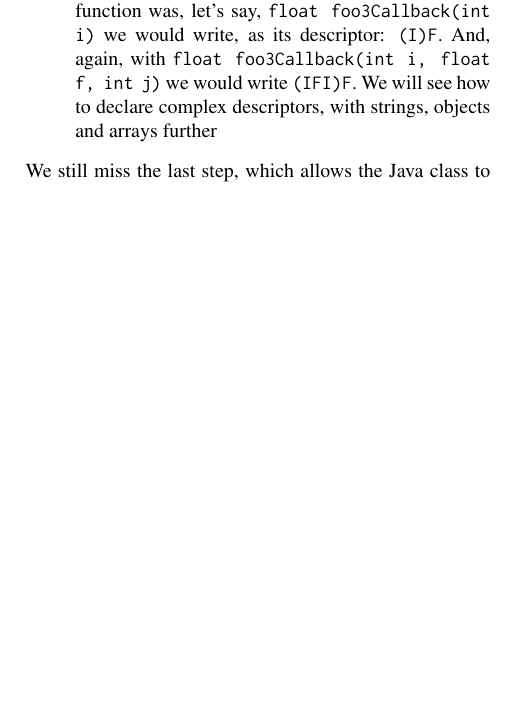
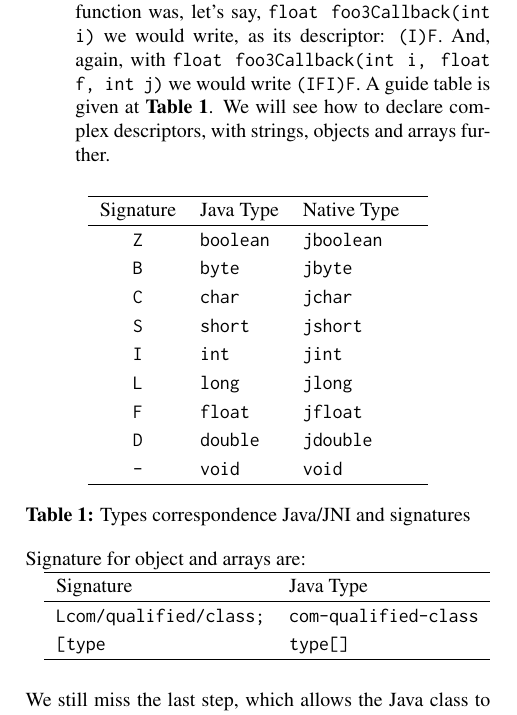
Before and after one commit to thoeni/ndk-tutorials, a LaTeX thesis (documentation/Report.tex): part of one column of page 4 of 9, cut so that both start at the same text, the shorter picture padded with empty space. Compiled offline with pdfLaTeX.

Commit message:
Documentation - Update, added svg/eps figures, table1.

```diff
--- a/documentation/Report.tex
+++ b/documentation/Report.tex
@@ -421,8 +422,46 @@ The code in \refl{lst:tut1-c1}\textbf{:27-49} is easy to read, despite for a det
 \item \keyword{JNIEnv*}, the pointer to the Java environment
 \item \keyword{jobject}, the caller object, that we passed to the native function as input parameter
 \item \keyword{const char*}, the string which identifies the name of the method to call back
-\item \keyword{const char*}, the "signature" of the method, called the method descriptor: despite it could seem bizarre, it's very easy to understand. The first part, between the round brackets, represents the input parameters, and their types; the last identifier, after the closed round bracket, represents the return type. In our case, \keyword{()V} means \keyword{void foo3Callback()}. If our function was, let's say, \keyword{float foo3Callback(int i)} we would write, as its descriptor: \keyword{(I)F}. And, again, with \keyword{float foo3Callback(int i, float f, int j)} we would write \keyword{(IFI)F}. We will see how to declare complex descriptors, with strings, objects and arrays further
+\item \keyword{const char*}, the "signature" of the method, called the method descriptor: despite it could seem bizarre, it's very easy to understand. The first part, between the round brackets, represents the input parameters, and their types; the last identifier, after the closed round bracket, represents the return type. In our case, \keyword{()V} means \keyword{void foo3Callback()}. If our function was, let's say, \keyword{float foo3Callback(int i)} we would write, as its descriptor: \keyword{(I)F}. And, again, with \keyword{float foo3Callback(int i, float f, int j)} we would write \keyword{(IFI)F}. A guide table is given at \reft{table:types-correspondence}. We will see how to declare complex descriptors, with strings, objects and arrays further.
 \end{itemize}
+\vspace{1em}
+\begin{tablehere}
+	\centering
+	\renewcommand{\arraystretch}{1.2}
+	\begin{tabular}{c l p{2cm}}
+		\hline
+		Signature & Java Type & Native Type \\
+		\hline
+		\texttt{Z} & \texttt{boolean} & \texttt{jboolean} \\
+		\texttt{B} & \texttt{byte} & \texttt{jbyte} \\
+		\texttt{C} & \texttt{char} & \texttt{jchar} \\
+		\texttt{S} & \texttt{short} & \texttt{jshort} \\
+		\texttt{I} & \texttt{int} & \texttt{jint} \\
+		\texttt{L} & \texttt{long} & \texttt{jlong} \\
+		\texttt{F} & \texttt{float} & \texttt{jfloat} \\
+		\texttt{D} & \texttt{double} & \texttt{jdouble} \\
+		\texttt{-} & \texttt{void} & \texttt{void} \\
+		\hline
+	\end{tabular}
+	\caption{Types correspondence Java/JNI and signatures}
+	\label{table:types-correspondence}
+\end{tablehere}
+\vspace{1em}
+Signature for object and arrays are:\\
+\vspace{1em}
+\begin{tablehere}
+	\centering
+	\renewcommand{\arraystretch}{1.2}
+	\begin{tabular}{l l}
+		\hline
+		Signature & Java Type\\
+		\hline
+		\texttt{Lcom/qualified/class;} & \texttt{com-qualified-class}\\
+		\texttt{[type} & \texttt{type[]}\\
+		\hline
+	\end{tabular}
+\end{tablehere}
+
 We still miss the last step, which allows the Java class to load the shared native library: the native code needs to be compiled by the \keyword{ndk-build} command. Before doing this, we have to create the \keyword{Android.mk} into the \keyword{jni} directory. The content of this file, for this tutorial, is shown at \refl{lst:tut1-c2}: after defining the name of the module that will be compiled, its source file, and local libs that we want to use, through the \keyword{include \$(BUILD\_SHARED\_LIBRARY)} instruction, we tell the compiler to create the shared object. Doing so, this library will be available to be loaded by Java classes. The use of \keyword{ndk-build} command is highly suggested, since it will generate all the files and folders that our environment needs.
 
 \begin{lstlisting}[language=make,
```
Also changed, not shown: documentation/Report.pdf, documentation/figures/jni.eps (added), documentation/figures/sequence.eps (added), documentation/figures/sequence.pdf, documentation/figures/src/jni.svg (added), documentation/figures/src/sequence.svg (added), documentation/Report.tex (9 more changed lines).
